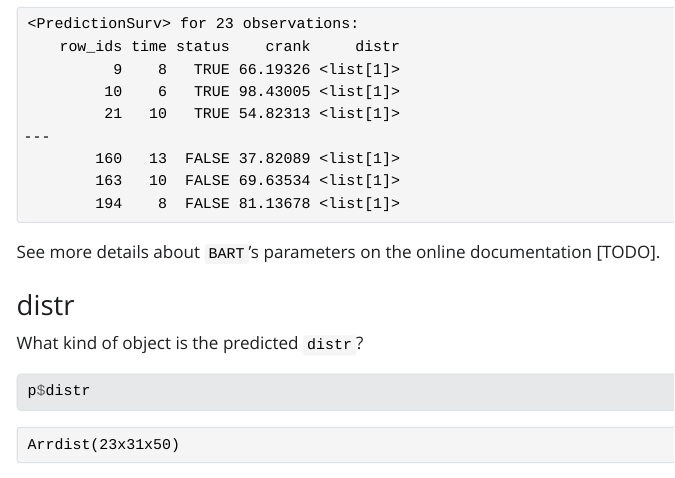
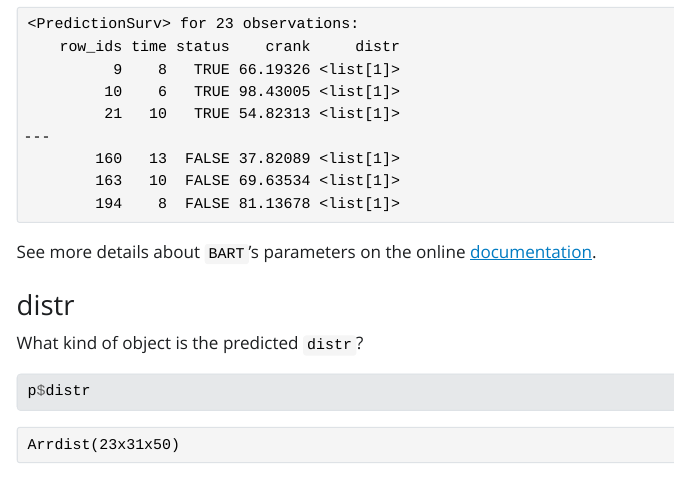
Before and after one commit to bblodfon/mlr3tests, a Quarto document (mlr3proba/trees/bart/bart_post.qmd): the page in a window 1100 px wide, from 2370 px down. The pictures show the output file mlr3proba/trees/bart/bart_post.html that the author committed with the source, opened offline; Quarto's library style sheets are replaced by a plain one without menus; long lines of code are wrapped.

Commit message:
add documenttion link

````diff
--- a/mlr3proba/trees/bart/bart_post.qmd
+++ b/mlr3proba/trees/bart/bart_post.qmd
@@ -88,7 +88,7 @@ p = learner$predict(task, row_ids = part$test)
 p
 ```
 
-See more details about `BART`'s parameters on the online documentation [TODO].
+See more details about `BART`'s parameters on the online [documentation](https://mlr3extralearners.mlr-org.com/reference/mlr_learners_surv.bart.html).
 
 ### distr
 
````
Also changed, not shown: mlr3proba/trees/bart/bart_post.html.
